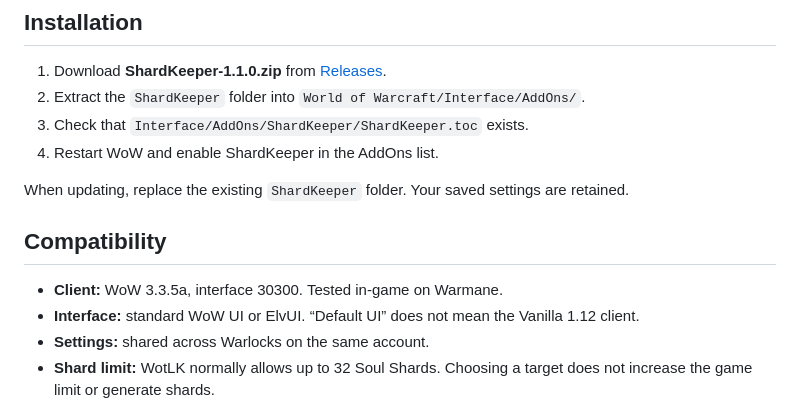
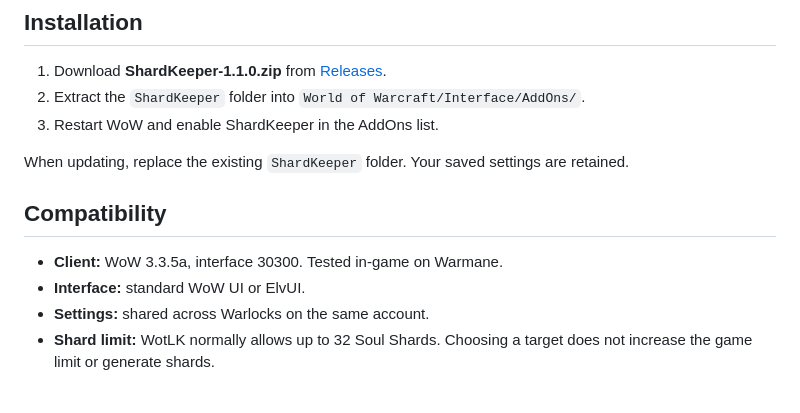
Before and after one commit to andreash-dev/ShardKeeper-WotLK, a Markdown page: README.md, the part around one of its changes. Rendered like a GitHub page.

```diff
--- a/README.md
+++ b/README.md
@@ -31,15 +41,14 @@ Soul Shard management for **Warlocks on WoW 3.3.5a (WotLK)**. Set how many shard
 
 1. Download **ShardKeeper-1.1.0.zip** from [Releases](https://github.com/andreash-dev/ShardKeeper-WotLK/releases/latest).
 2. Extract the `ShardKeeper` folder into `World of Warcraft/Interface/AddOns/`.
-3. Check that `Interface/AddOns/ShardKeeper/ShardKeeper.toc` exists.
-4. Restart WoW and enable ShardKeeper in the AddOns list.
+3. Restart WoW and enable ShardKeeper in the AddOns list.
 
 When updating, replace the existing `ShardKeeper` folder. Your saved settings are retained.
 
 ## Compatibility
 
 - **Client:** WoW 3.3.5a, interface 30300. Tested in-game on Warmane.
-- **Interface:** standard WoW UI or ElvUI. “Default UI” does not mean the Vanilla 1.12 client.
+- **Interface:** standard WoW UI or ElvUI.
 - **Settings:** shared across Warlocks on the same account.
 - **Shard limit:** WotLK normally allows up to 32 Soul Shards. Choosing a target does not increase the game limit or generate shards.
 
```
Also changed, not shown: other parts of README.md (+10 -0 lines), docs/gui-elvui.png (added), docs/gui-original.png (added).
